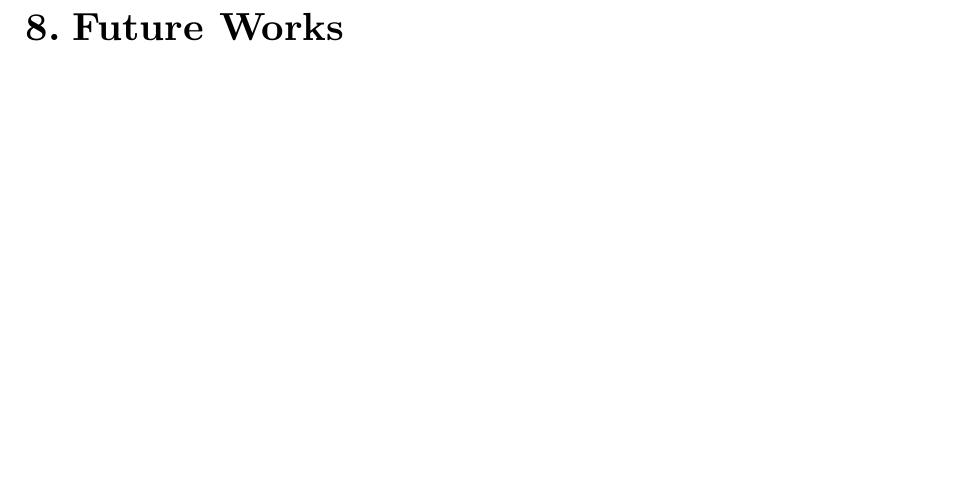
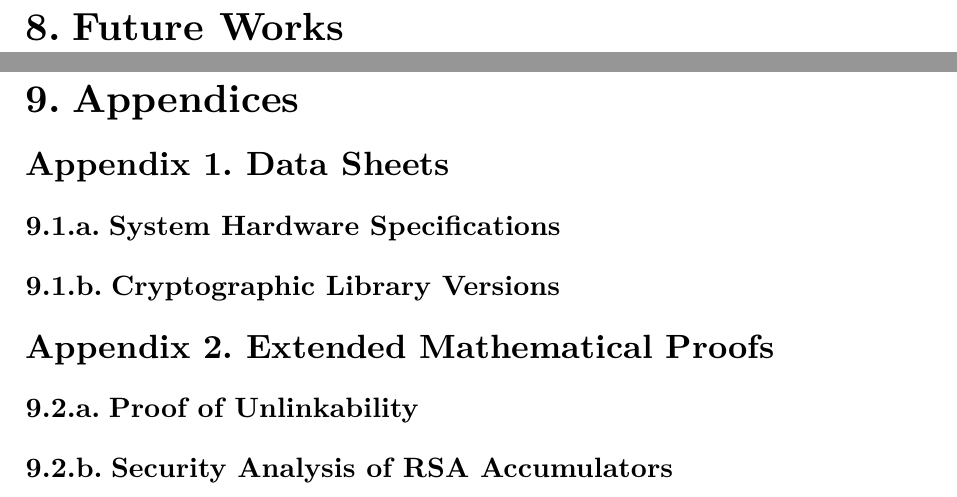
Before and after one commit to animeshxd/makaut-thesis-typst-template, a Typst document (main.typ, which reads chapters/09_appendices.typ): part of page 18 of 19 before the commit and two parts of pages 18 and 19 of 20 after it, the two joined at a grey line, cut so that both start at the same text, the shorter picture padded with empty space. Compiled offline with Typst 0.15.

Commit message:
Add appendices chapter

```diff
--- /dev/null
+++ b/chapters/09_appendices.typ
@@ -0,0 +6,10 @@
+= Appendices
+
+== Data Sheets
+=== System Hardware Specifications
+=== Cryptographic Library Versions
+
+== Extended Mathematical Proofs
+=== Proof of Unlinkability
+=== Security Analysis of RSA Accumulators
+#pagebreak()
```
Also changed, not shown: main.typ (+1 -0 lines), chapters/09_appendices.typ (5 more changed lines).
